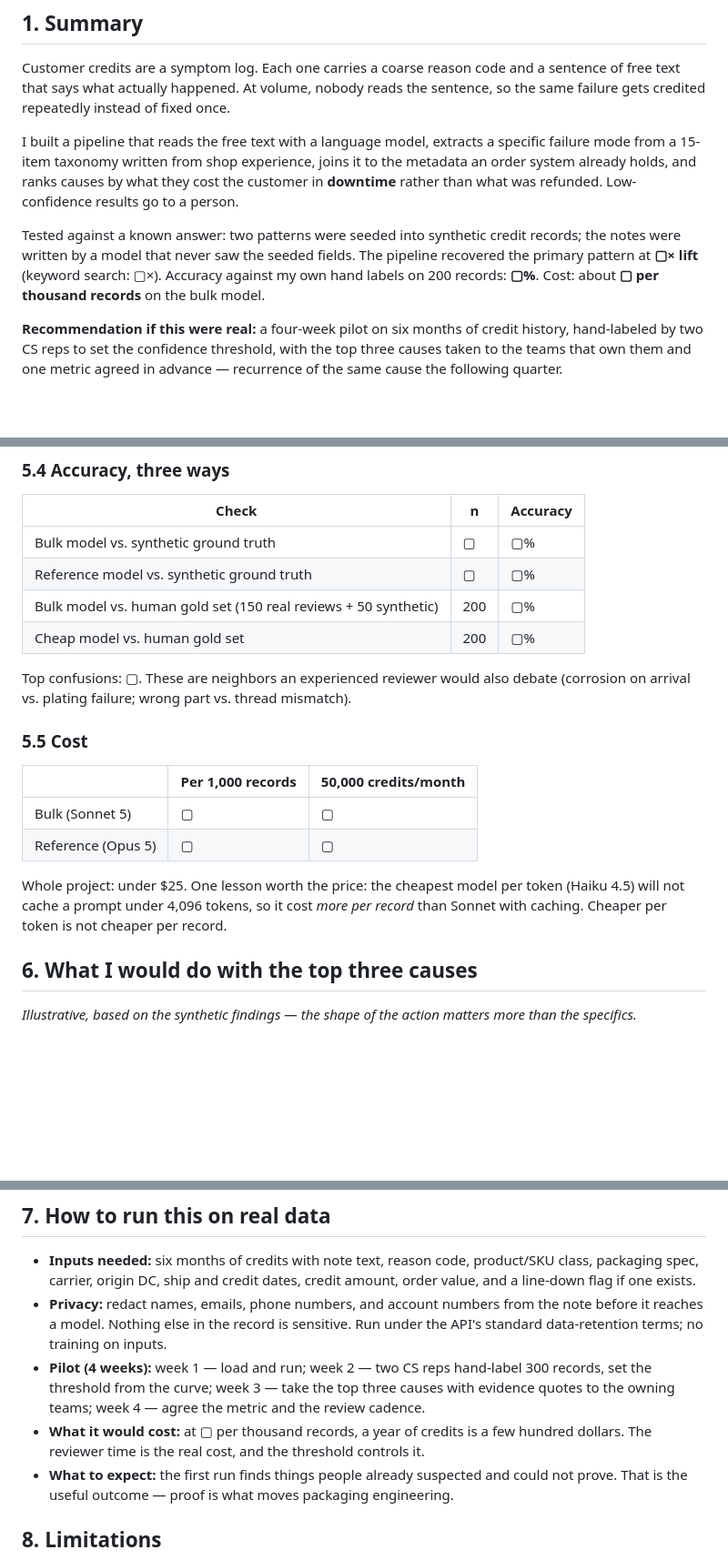
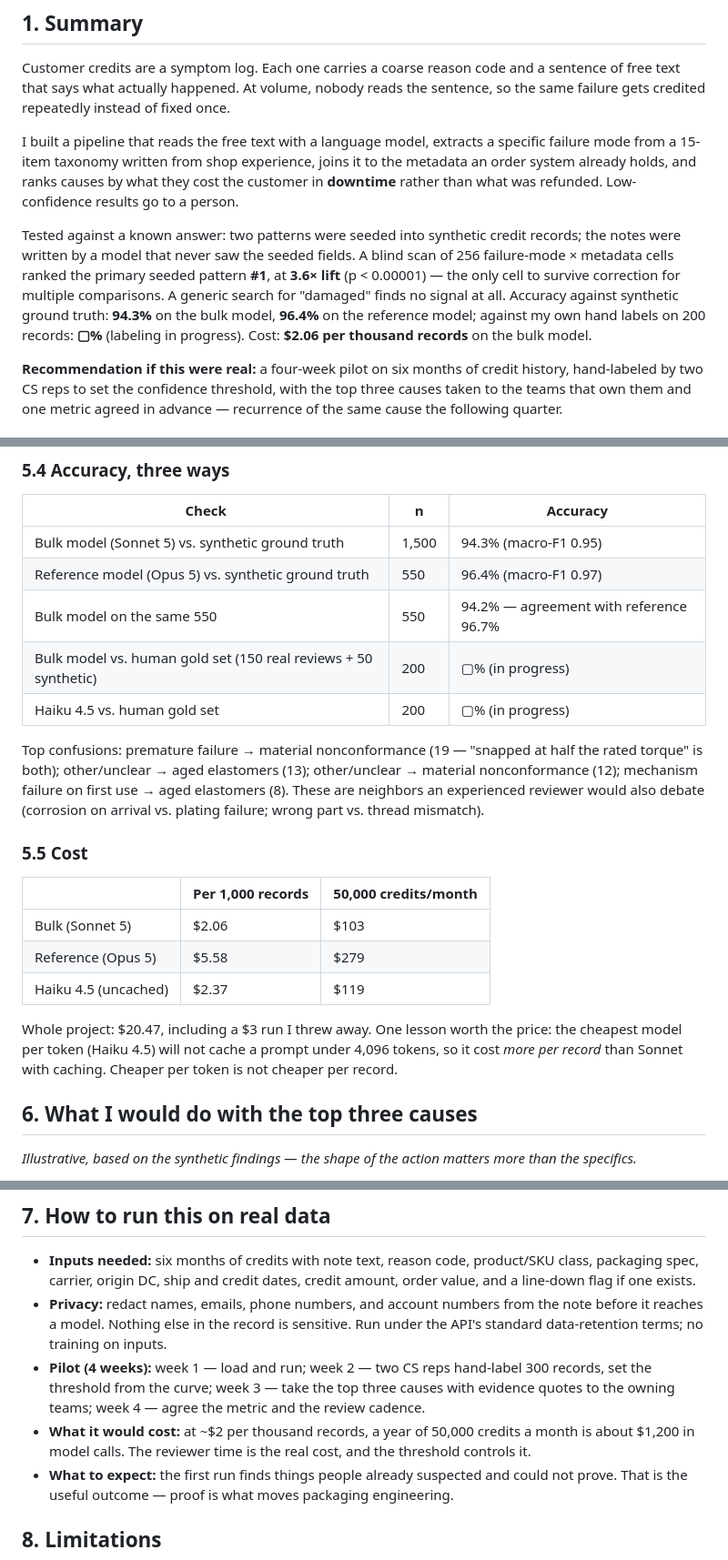
Before and after one commit to muireadhach/credit-signal, a Markdown page: memo/memo.md, 3 parts joined by grey strips. Shown at 91% size. Rendered like a GitHub page; blank space fills up the shorter version.

```diff
--- a/memo/memo.md
+++ b/memo/memo.md
@@ -12,7 +12,7 @@ Customer credits are a symptom log. Each one carries a coarse reason code and a
 
 I built a pipeline that reads the free text with a language model, extracts a specific failure mode from a 15-item taxonomy written from shop experience, joins it to the metadata an order system already holds, and ranks causes by what they cost the customer in **downtime** rather than what was refunded. Low-confidence results go to a person.
 
-Tested against a known answer: two patterns were seeded into synthetic credit records; the notes were written by a model that never saw the seeded fields. The pipeline recovered the primary pattern at **▢× lift** (keyword search: ▢×). Accuracy against my own hand labels on 200 records: **▢%**. Cost: about **▢ per thousand records** on the bulk model.
+Tested against a known answer: two patterns were seeded into synthetic credit records; the notes were written by a model that never saw the seeded fields. A blind scan of 256 failure-mode × metadata cells ranked the primary seeded pattern **#1**, at **3.6× lift** (p < 0.00001) — the only cell to survive correction for multiple comparisons. A generic search for "damaged" finds no signal at all. Accuracy against synthetic ground truth: **94.3%** on the bulk model, **96.4%** on the reference model; against my own hand labels on 200 records: **▢%** (labeling in progress). Cost: **$2.06 per thousand records** on the bulk model.
 
 **Recommendation if this were real:** a four-week pilot on six months of credit history, hand-labeled by two CS reps to set the confidence threshold, with the top three causes taken to the teams that own them and one metric agreed in advance — recurrence of the same cause the following quarter.
 
@@ -71,21 +97,23 @@ At a 0.7 threshold, ▢% of records file automatically at ▢% precision; ▢% g
 
 | Check | n | Accuracy |
 |---|---|---|
-| Bulk model vs. synthetic ground truth | ▢ | ▢% |
-| Reference model vs. synthetic ground truth | ▢ | ▢% |
-| Bulk model vs. human gold set (150 real reviews + 50 synthetic) | 200 | ▢% |
-| Cheap model vs. human gold set | 200 | ▢% |
+| Bulk model (Sonnet 5) vs. synthetic ground truth | 1,500 | 94.3% (macro-F1 0.95) |
+| Reference model (Opus 5) vs. synthetic ground truth | 550 | 96.4% (macro-F1 0.97) |
+| Bulk model on the same 550 | 550 | 94.2% — agreement with reference 96.7% |
+| Bulk model vs. human gold set (150 real reviews + 50 synthetic) | 200 | ▢% (in progress) |
+| Haiku 4.5 vs. human gold set | 200 | ▢% (in progress) |
 
-Top confusions: ▢. These are neighbors an experienced reviewer would also debate (corrosion on arrival vs. plating failure; wrong part vs. thread mismatch).
+Top confusions: premature failure → material nonconformance (19 — "snapped at half the rated torque" is both); other/unclear → aged elastomers (13); other/unclear → material nonconformance (12); mechanism failure on first use → aged elastomers (8). These are neighbors an experienced reviewer would also debate (corrosion on arrival vs. plating failure; wrong part vs. thread mismatch).
 
 ### 5.5 Cost
 
 | | Per 1,000 records | 50,000 credits/month |
 |---|---|---|
-| Bulk (Sonnet 5) | ▢ | ▢ |
-| Reference (Opus 5) | ▢ | ▢ |
+| Bulk (Sonnet 5) | $2.06 | $103 |
+| Reference (Opus 5) | $5.58 | $279 |
+| Haiku 4.5 (uncached) | $2.37 | $119 |
 
-Whole project: under $25. One lesson worth the price: the cheapest model per token (Haiku 4.5) will not cache a prompt under 4,096 tokens, so it cost *more per record* than Sonnet with caching. Cheaper per token is not cheaper per record.
+Whole project: $20.47, including a $3 run I threw away. One lesson worth the price: the cheapest model per token (Haiku 4.5) will not cache a prompt under 4,096 tokens, so it cost *more per record* than Sonnet with caching. Cheaper per token is not cheaper per record.
 
 ## 6. What I would do with the top three causes
 
@@ -104,7 +132,7 @@ North-star metric for the program: **credit recurrence rate** — the share of c
 - **Inputs needed:** six months of credits with note text, reason code, product/SKU class, packaging spec, carrier, origin DC, ship and credit dates, credit amount, order value, and a line-down flag if one exists.
 - **Privacy:** redact names, emails, phone numbers, and account numbers from the note before it reaches a model. Nothing else in the record is sensitive. Run under the API's standard data-retention terms; no training on inputs.
 - **Pilot (4 weeks):** week 1 — load and run; week 2 — two CS reps hand-label 300 records, set the threshold from the curve; week 3 — take the top three causes with evidence quotes to the owning teams; week 4 — agree the metric and the review cadence.
-- **What it would cost:** at ▢ per thousand records, a year of credits is a few hundred dollars. The reviewer time is the real cost, and the threshold controls it.
+- **What it would cost:** at ~$2 per thousand records, a year of 50,000 credits a month is about $1,200 in model calls. The reviewer time is the real cost, and the threshold controls it.
 - **What to expect:** the first run finds things people already suspected and could not prove. That is the useful outcome — proof is what moves packaging engineering.
 
 ## 8. Limitations
```
Also changed, not shown: other parts of memo/memo.md (+31 -5 lines).
